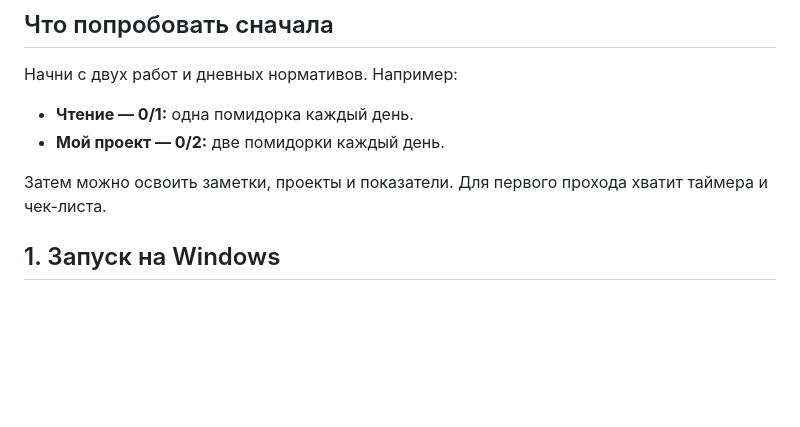
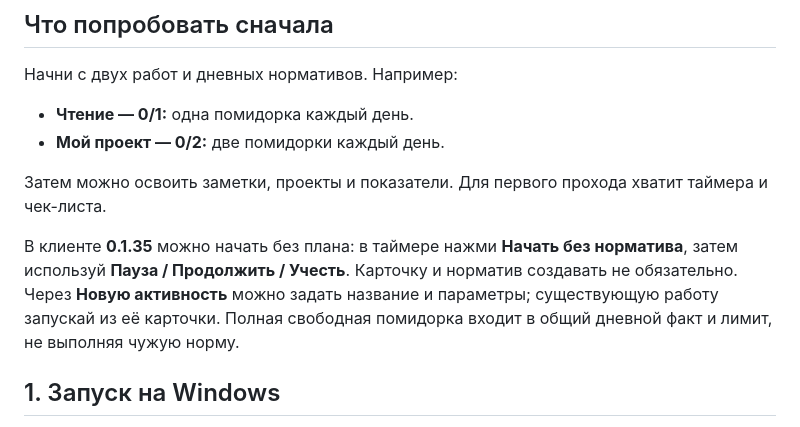
Before and after one commit to malikvalikhodjaev/work-productivity-tool, a Markdown page: docs/QUICKSTART.md, the part around the change. GitHub-like rendering; blank space fills up the shorter version.

Commit message:
Explain optional norms in the first-use guide

```diff
--- a/docs/QUICKSTART.md
+++ b/docs/QUICKSTART.md
@@ -12,6 +12,8 @@
 - **Мой проект — 0/2:** две помидорки каждый день.
 
 Затем можно освоить заметки, проекты и показатели. Для первого прохода хватит таймера и чек-листа.
+
+В клиенте **0.1.35** можно начать без плана: в таймере нажми **Начать без норматива**, затем используй **Пауза / Продолжить / Учесть**. Карточку и норматив создавать не обязательно. Через **Новую активность** можно задать название и параметры; существующую работу запускай из её карточки. Полная свободная помидорка входит в общий дневной факт и лимит, не выполняя чужую норму.
 
 ## 1. Запуск на Windows
 
```
